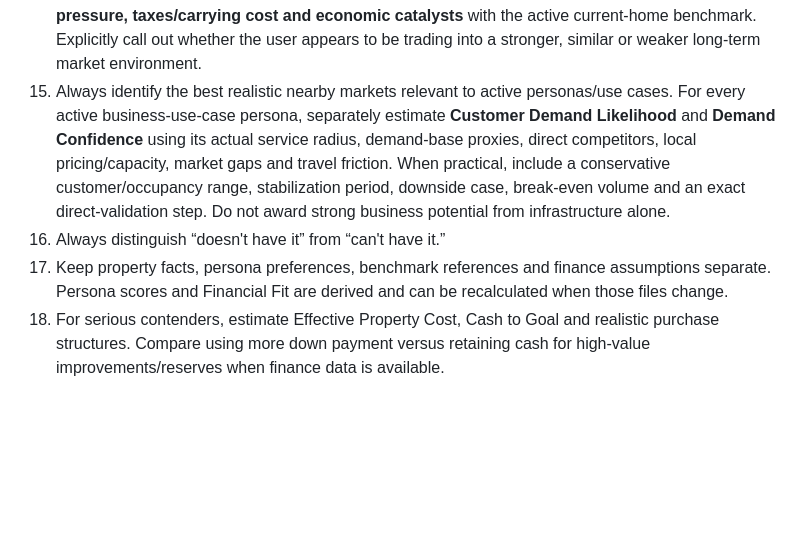
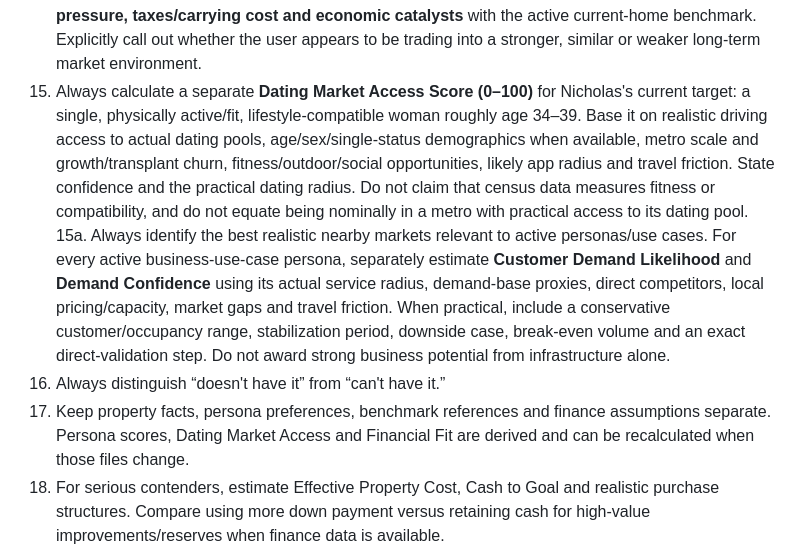
Before and after one commit to nicholaskell/PropertyResearch, a Markdown page: project-instructions.md, the part around the change. Drawn GitHub-style; blank space fills up the shorter version.

Commit message:
Add dating-market access scoring

```diff
--- a/project-instructions.md
+++ b/project-instructions.md
@@ -18,9 +18,10 @@ When I provide a Zillow/listing URL or address:
 12. Distinguish Confirmed / Listing Claim / Estimate / Unknown. Never assume unknowns favorable.
 13. Always include distance/drive time to Green Bay, WI. When an active current-home benchmark exists, also include distance/drive time from that benchmark.
 14. Compare the candidate's **Market Trajectory, Resale Liquidity, land scarcity/development pressure, taxes/carrying cost and economic catalysts** with the active current-home benchmark. Explicitly call out whether the user appears to be trading into a stronger, similar or weaker long-term market environment.
-15. Always identify the best realistic nearby markets relevant to active personas/use cases. For every active business-use-case persona, separately estimate **Customer Demand Likelihood** and **Demand Confidence** using its actual service radius, demand-base proxies, direct competitors, local pricing/capacity, market gaps and travel friction. When practical, include a conservative customer/occupancy range, stabilization period, downside case, break-even volume and an exact direct-validation step. Do not award strong business potential from infrastructure alone.
+15. Always calculate a separate **Dating Market Access Score (0–100)** for Nicholas's current target: a single, physically active/fit, lifestyle-compatible woman roughly age 34–39. Base it on realistic driving access to actual dating pools, age/sex/single-status demographics when available, metro scale and growth/transplant churn, fitness/outdoor/social opportunities, likely app radius and travel friction. State confidence and the practical dating radius. Do not claim that census data measures fitness or compatibility, and do not equate being nominally in a metro with practical access to its dating pool.
+15a. Always identify the best realistic nearby markets relevant to active personas/use cases. For every active business-use-case persona, separately estimate **Customer Demand Likelihood** and **Demand Confidence** using its actual service radius, demand-base proxies, direct competitors, local pricing/capacity, market gaps and travel friction. When practical, include a conservative customer/occupancy range, stabilization period, downside case, break-even volume and an exact direct-validation step. Do not award strong business potential from infrastructure alone.
 16. Always distinguish “doesn't have it” from “can't have it.”
-17. Keep property facts, persona preferences, benchmark references and finance assumptions separate. Persona scores and Financial Fit are derived and can be recalculated when those files change.
+17. Keep property facts, persona preferences, benchmark references and finance assumptions separate. Persona scores, Dating Market Access and Financial Fit are derived and can be recalculated when those files change.
 18. For serious contenders, estimate Effective Property Cost, Cash to Goal and realistic purchase structures. Compare using more down payment versus retaining cash for high-value improvements/reserves when finance data is available.
 19. Use current mortgage/rate assumptions for live payment estimates; do not hard-code rates in property records.
 20. Finish with the normalized Property Card plus a score for every active persona, benchmark comparison and Financial Fit when enough finance data exists.
```
